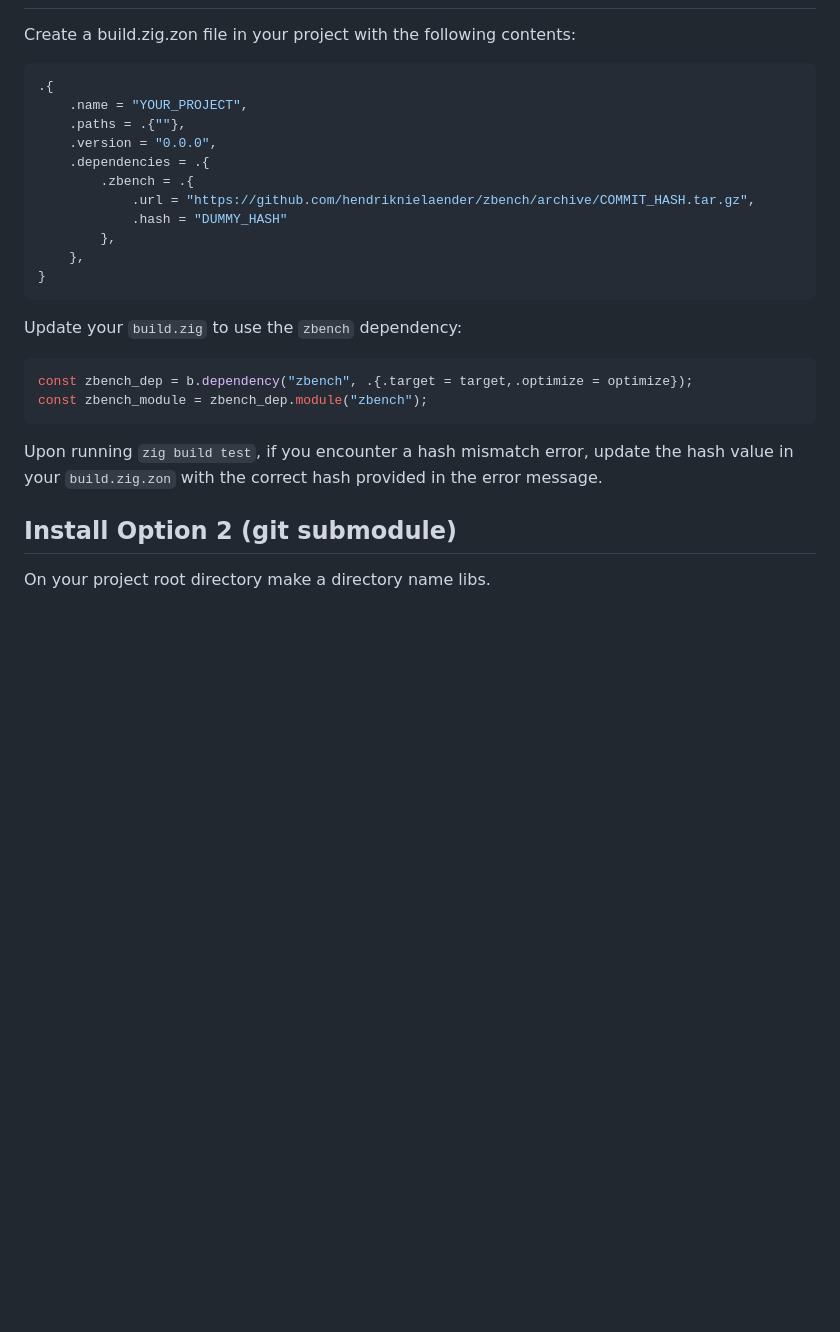
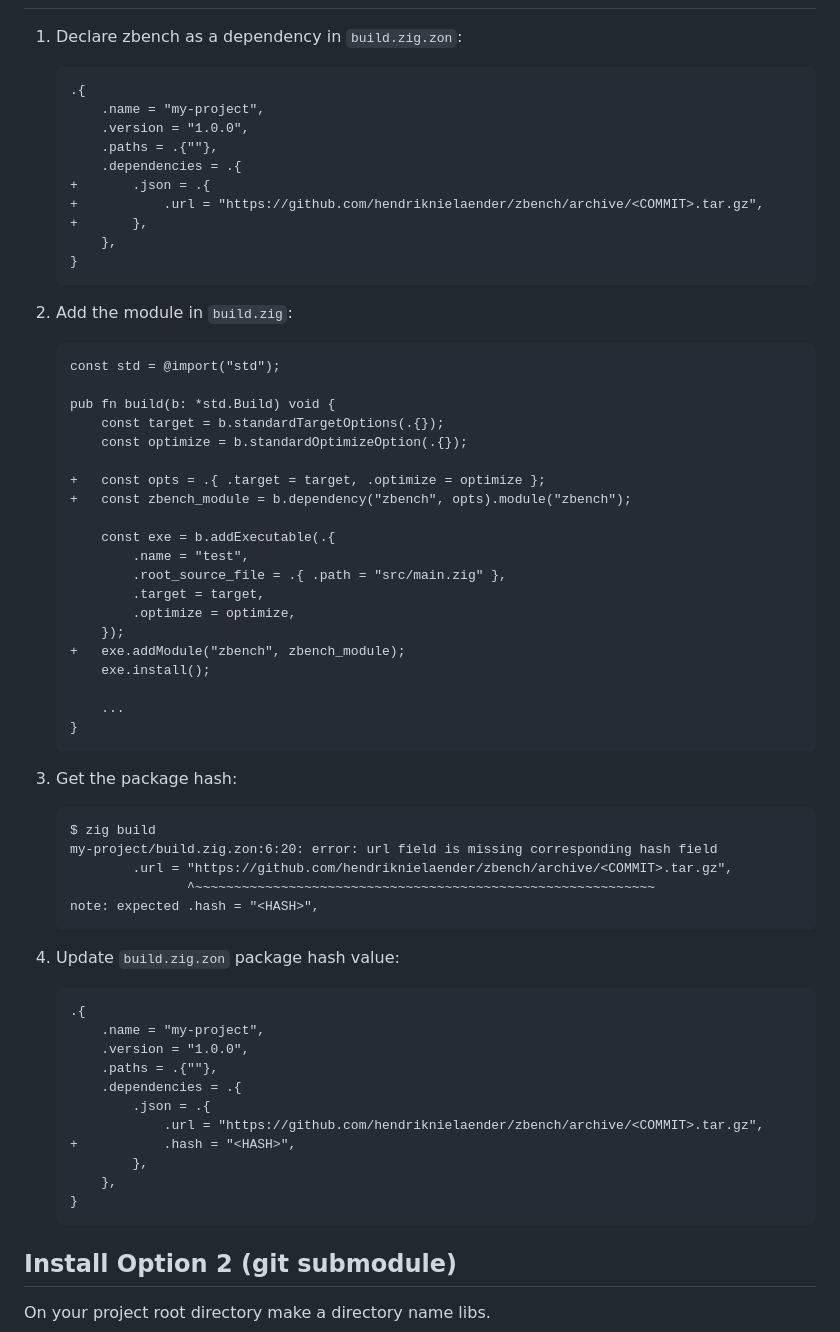
Before and after one commit to hendriknielaender/zBench, a Markdown page: README.md, the part around the change. GitHub-like rendering; blank space fills up the shorter version.

````diff
--- a/README.md
+++ b/README.md
@@ -7,26 +7,72 @@
 zBench is a simple benchmarking library for the Zig programming language. It is designed to provide easy-to-use functionality to measure and compare the performance of your code.
 
 ## Install Option 1 (build.zig.zon)
-Create a build.zig.zon file in your project with the following contents:
-   ```zig
-   .{
-       .name = "YOUR_PROJECT",
-       .paths = .{""},
-       .version = "0.0.0",
-       .dependencies = .{
-           .zbench = .{
-               .url = "https://github.com/hendriknielaender/zbench/archive/COMMIT_HASH.tar.gz",
-               .hash = "DUMMY_HASH"
-           },
-       },
-   }
-   ```
-Update your `build.zig` to use the `zbench` dependency:
-  ```zig
-  const zbench_dep = b.dependency("zbench", .{.target = target,.optimize = optimize});
-  const zbench_module = zbench_dep.module("zbench");
-  ```
-Upon running `zig build test`, if you encounter a hash mismatch error, update the hash value in your `build.zig.zon` with the correct hash provided in the error message.
+
+1. Declare zbench as a dependency in `build.zig.zon`:
+
+    ```diff
+    .{
+        .name = "my-project",
+        .version = "1.0.0",
+        .paths = .{""},
+        .dependencies = .{
+    +       .json = .{
+    +           .url = "https://github.com/hendriknielaender/zbench/archive/<COMMIT>.tar.gz",
+    +       },
+        },
+    }
+    ```
+
+2. Add the module in `build.zig`:
+
+    ```diff
+    const std = @import("std");
+
+    pub fn build(b: *std.Build) void {
+        const target = b.standardTargetOptions(.{});
+        const optimize = b.standardOptimizeOption(.{});
+
+    +   const opts = .{ .target = target, .optimize = optimize };
+    +   const zbench_module = b.dependency("zbench", opts).module("zbench");
+
+        const exe = b.addExecutable(.{
+            .name = "test",
+            .root_source_file = .{ .path = "src/main.zig" },
+            .target = target,
+            .optimize = optimize,
+        });
+    +   exe.addModule("zbench", zbench_module);
+        exe.install();
+
+        ...
+    }
+    ```
+
+3. Get the package hash:
+
+    ```
+    $ zig build
+    my-project/build.zig.zon:6:20: error: url field is missing corresponding hash field
+            .url = "https://github.com/hendriknielaender/zbench/archive/<COMMIT>.tar.gz",
+                   ^~~~~~~~~~~~~~~~~~~~~~~~~~~~~~~~~~~~~~~~~~~~~~~~~~~~~~~~~~~~
+    note: expected .hash = "<HASH>",
+    ```
+
+4. Update `build.zig.zon` package hash value:
+
+    ```diff
+    .{
+        .name = "my-project",
+        .version = "1.0.0",
+        .paths = .{""},
+        .dependencies = .{
+            .json = .{
+                .url = "https://github.com/hendriknielaender/zbench/archive/<COMMIT>.tar.gz",
+    +           .hash = "<HASH>",
+            },
+        },
+    }
+    ```
 
 ## Install Option 2 (git submodule)
 On your project root directory make a directory name libs.
````
